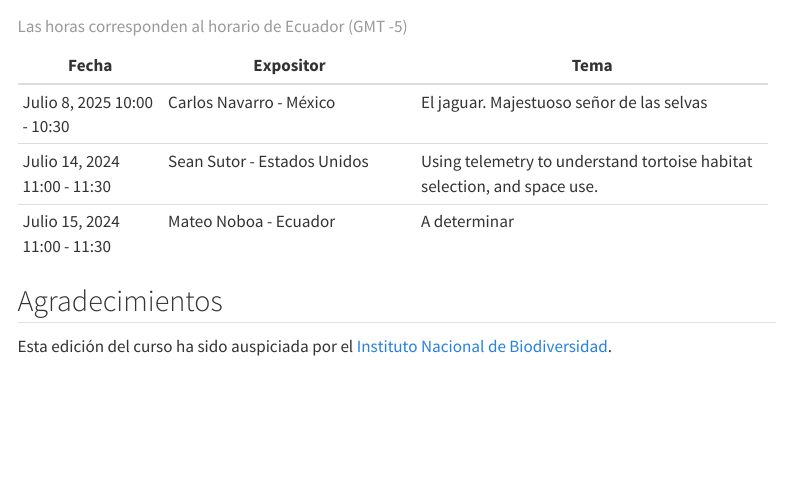
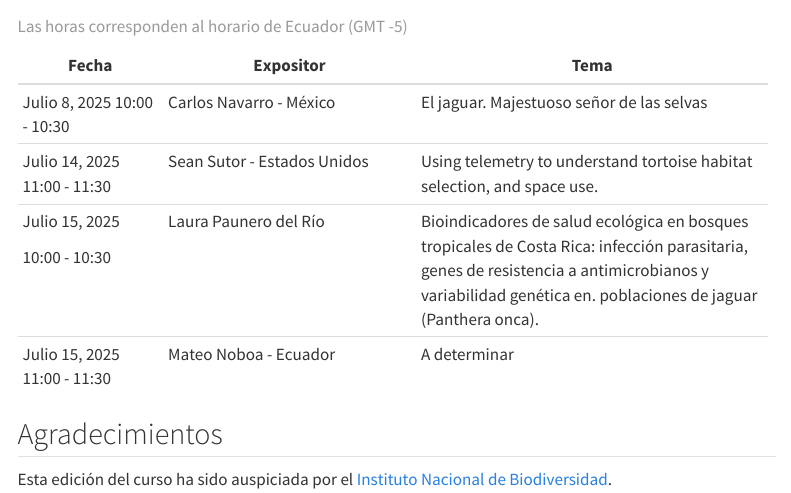
Before and after one commit to Xacfran/intro_telemetry_r, a Quarto document (index.qmd): the page in a window 1100 px wide, from 750 px down. Rendered offline with R 4.5, knitr and Pandoc in place of Quarto, with nearby package versions; menus at the side of the page are left out.

Commit message:
updated schedule

```diff
--- a/index.qmd
+++ b/index.qmd
@@ -39,11 +39,20 @@ Estudiantes y profesionales brindarán charlas para mostrar el trabajo que lleva
 | 10:00 - 10:30     |                                 |                                              |
 |                   |                                 |                                              |
 +-------------------+---------------------------------+----------------------------------------------+
-| Julio 14, 2024    | Sean Sutor - Estados Unidos     | Using telemetry to understand tortoise       |
+| Julio 14, 2025    | Sean Sutor - Estados Unidos     | Using telemetry to understand tortoise       |
 | 11:00 - 11:30     |                                 | habitat selection, and space use.            |
 |                   |                                 |                                              |
 +-------------------+---------------------------------+----------------------------------------------+
-| Julio 15, 2024    | Mateo Noboa - Ecuador           |                                              |
+| Julio 15, 2025    | Laura Paunero del Río           |  Bioindicadores de salud ecológica en bosques|
+|                   |                                 |  tropicales de Costa Rica: infección         |
+|                   |                                 |  parasitaria, genes de resistencia a         |
+|                   |                                 | antimicrobianos y variabilidad genética en.  |
+|                   |                                 |  poblaciones de jaguar (Panthera onca).      |
+|                   |                                 |                                              |
+| 10:00 - 10:30     |                                 |                                              |
+|                   |                                 |                                              |
++-------------------+---------------------------------+----------------------------------------------+
+| Julio 15, 2025    | Mateo Noboa - Ecuador           |                                              |
 | 11:00 - 11:30     |                                 |  A determinar                                |
 |                   |                                 |                                              |
 +-------------------+---------------------------------+----------------------------------------------+
```
Also changed, not shown: docs/search.json, 7 other files.
